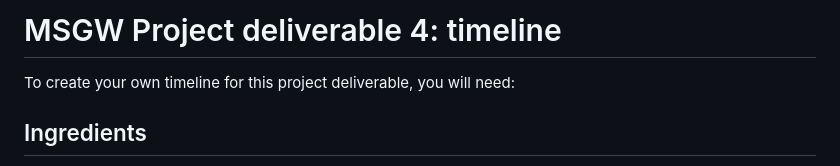
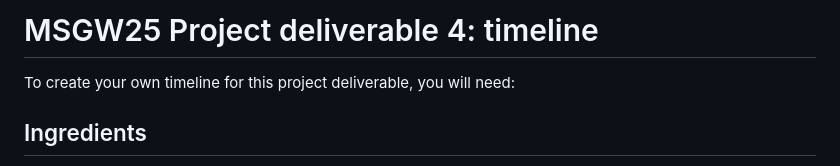
Before and after one commit to DeustoKom/MSGW25-template, a Markdown page: README.md, the part around one of its changes. Drawn GitHub-style.

```diff
--- a/README.md
+++ b/README.md
@@ -1,4 +1,4 @@
-# MSGW Project deliverable 4: timeline
+# MSGW25 Project deliverable 4: timeline
 
 To create your own timeline for this project deliverable, you will need:
 
```
Also changed, not shown: other parts of README.md (+1 -1 lines).
